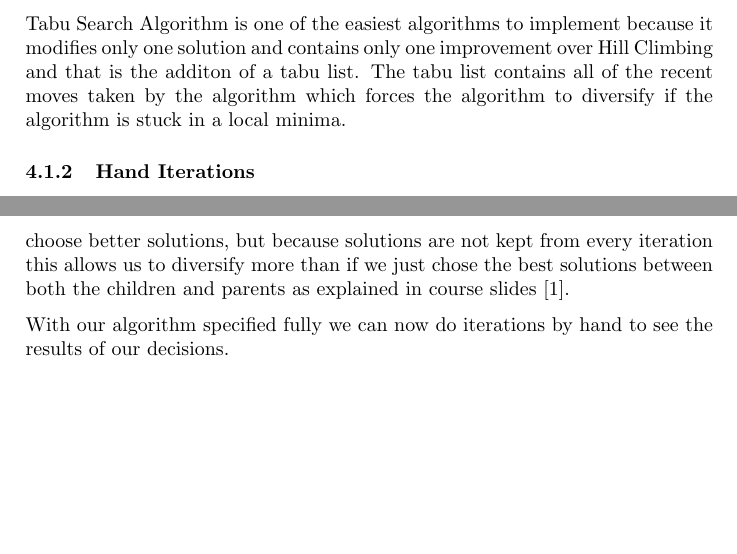
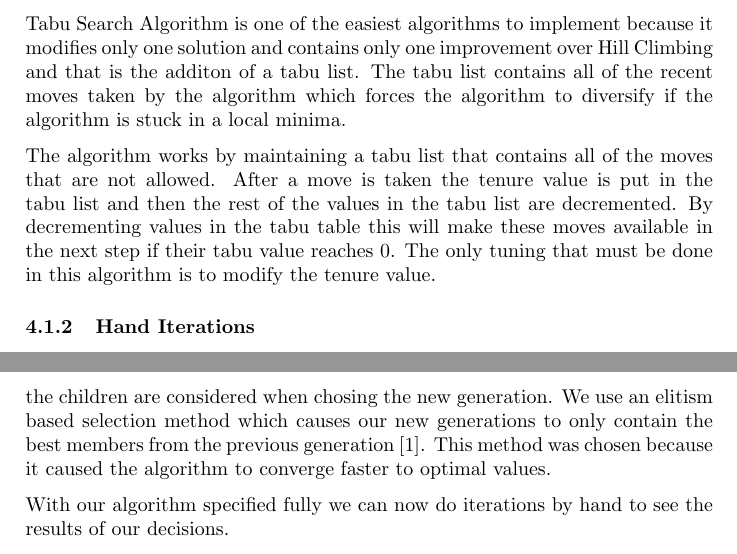
Before and after one commit to lucaswoj/ece457a, a LaTeX document (project/report/report.tex): two parts of pages 8 and 12 of 19, joined at a grey line, cut so that both start at the same text, the shorter picture padded with empty space. Compiled offline with pdfLaTeX.

Commit message:
Added first draft of TS description

```diff
--- a/project/report/report.tex
+++ b/project/report/report.tex
@@ -472,7 +472,7 @@ we will use the ``randomly" selected initial solution, $S_0 = [ 1, 2, 0, 3 ]$.
 
 Tabu Search Algorithm is one of the easiest algorithms to implement because it modifies only one solution and contains only one improvement over Hill Climbing and that is the additon of a tabu list. The tabu list contains all of the recent moves taken by the algorithm which forces the algorithm to diversify if the algorithm is stuck in a local minima.
 
-
+The algorithm works by maintaining a tabu list that contains all of the moves that are not allowed. After a move is taken the tenure value is put in the tabu list and then the rest of the values in the tabu list are decremented. By decrementing values in the tabu table this will make these moves available in the next step if their tabu value reaches 0. The only tuning that must be done in this algorithm is to modify the tenure value.
 
 \subsubsection{Hand Iterations}
 
@@ -602,7 +602,7 @@ For crossover we chose to use the Order 1 permutation as described in \cite{Eibe
 
 The mutation function is much easier to specify in a permutation problem, because there are fewer issues relating to creating invalid solutions which is a large issue when attempting to do a crossover. Mutation in our algorithm swaps the position of two or more elements in a solution and then creates a new child. The number of elements swapped can be configured depending on the size of the solution.
 
-The last component that needs to be specified is the survivor selection algorithm. We chose to use a steady state Genetic Algorithm, so the entire generation is replaced by the children of the next generation if the child solution is an improvement on the parent from which it was derived. Because more children are generated than the size of the generation there is some selection pressure to choose better solutions, but because solutions are not kept from every iteration this allows us to diversify more than if we just chose the best solutions between both the children and parents as explained in course slides \cite{Talk}.
+The last component that needs to be specified is the survivor selection algorithm. We chose to use a steady state Genetic Algorithm, so the entire generation and the children are considered when chosing the new generation. We use an elitism based selection method which causes our new generations to only contain the best members from the previous generation \cite{Talk}. This method was chosen because it caused the algorithm to converge faster to optimal values.
 
 With our algorithm specified fully we can now do iterations by hand to see the results of our decisions.
 
```
